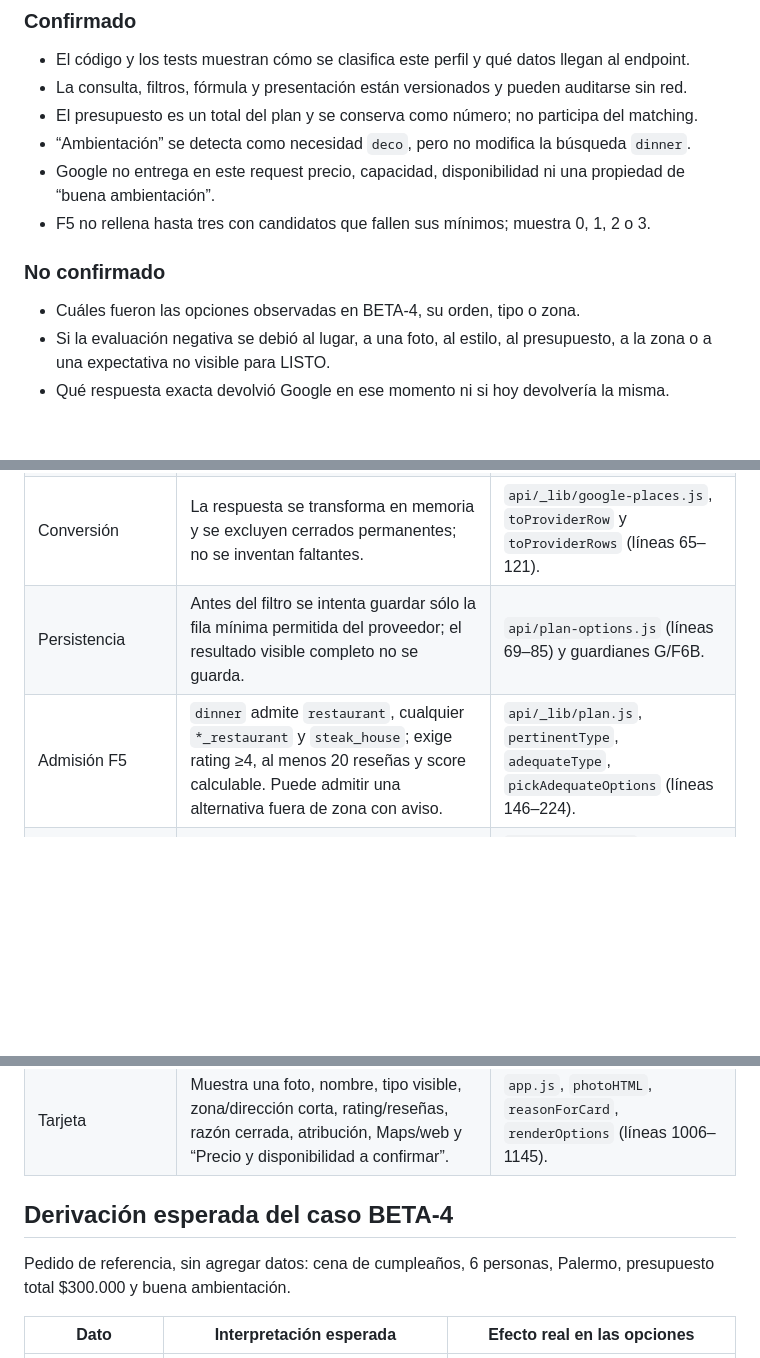
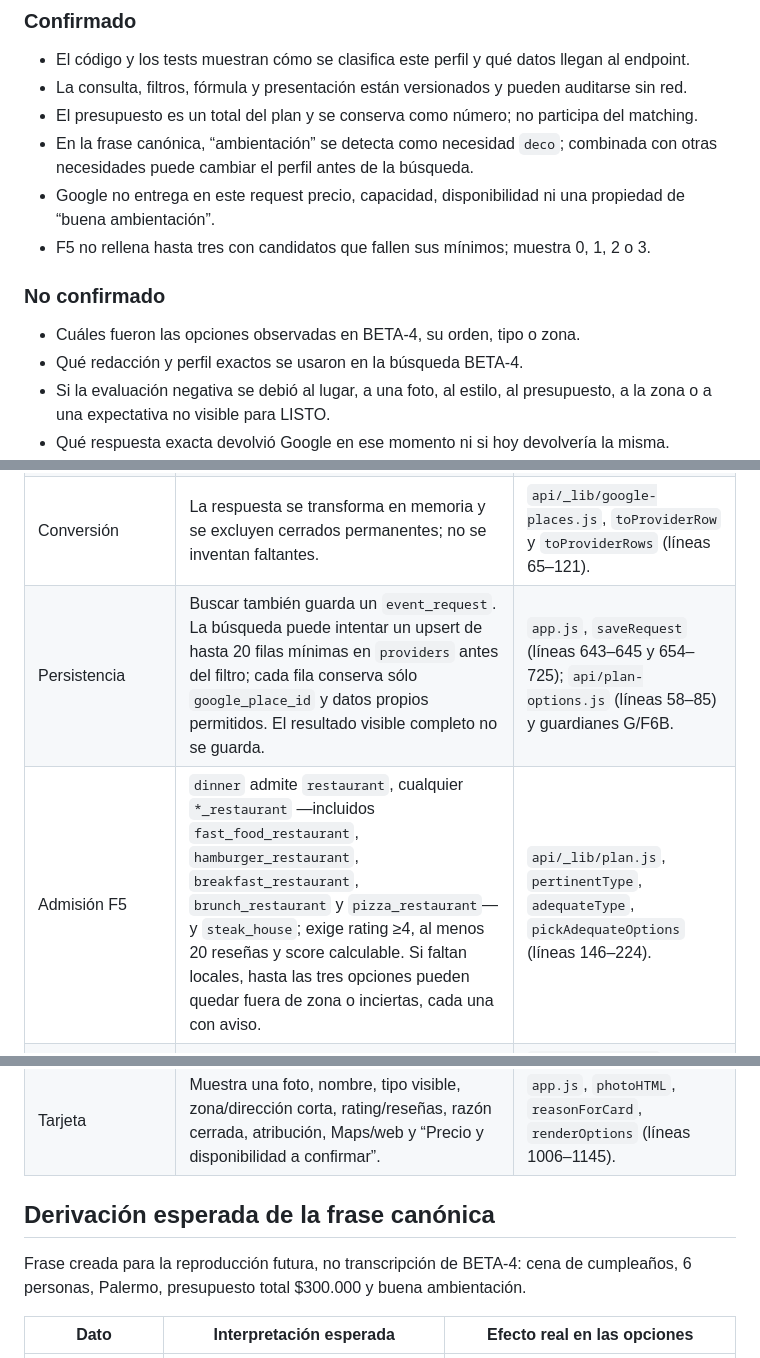
Before and after one commit to bruckellucas-lab/Listo.HTML, a Markdown page: docs/BETA-6A-DIAGNOSTICO-MATCHING.md, 3 parts joined by grey strips. Rendered like a GitHub page; blank space fills up the shorter version.

```diff
--- a/docs/BETA-6A-DIAGNOSTICO-MATCHING.md
+++ b/docs/BETA-6A-DIAGNOSTICO-MATCHING.md
@@ -35,7 +39,8 @@ en el código, pero no está demostrado qué capa produjo las opciones objetadas
 - El código y los tests muestran cómo se clasifica este perfil y qué datos llegan al endpoint.
 - La consulta, filtros, fórmula y presentación están versionados y pueden auditarse sin red.
 - El presupuesto es un total del plan y se conserva como número; no participa del matching.
-- “Ambientación” se detecta como necesidad `deco`, pero no modifica la búsqueda `dinner`.
+- En la frase canónica, “ambientación” se detecta como necesidad `deco`; combinada con otras
+  necesidades puede cambiar el perfil antes de la búsqueda.
 - Google no entrega en este request precio, capacidad, disponibilidad ni una propiedad de
   “buena ambientación”.
 - F5 no rellena hasta tres con candidatos que fallen sus mínimos; muestra 0, 1, 2 o 3.
@@ -43,6 +48,7 @@ en el código, pero no está demostrado qué capa produjo las opciones objetadas
 ### No confirmado
 
 - Cuáles fueron las opciones observadas en BETA-4, su orden, tipo o zona.
+- Qué redacción y perfil exactos se usaron en la búsqueda BETA-4.
 - Si la evaluación negativa se debió al lugar, a una foto, al estilo, al presupuesto, a la zona o
   a una expectativa no visible para LISTO.
 - Qué respuesta exacta devolvió Google en ese momento ni si hoy devolvería la misma.
@@ -63,16 +69,16 @@ en el código, pero no está demostrado qué capa produjo las opciones objetadas
 | Consulta Google | El servidor arma una frase cerrada y pide hasta 20 resultados en español/región AR. Para `dinner|palermo`: `restaurantes en palermo, Buenos Aires`. | `api/_lib/plan.js`, `PROFILES` y `buildProfileQuery` (líneas 69–107); `api/_lib/google-places.js`, `searchText` (líneas 31–63). |
 | Datos disponibles | Se piden ID, nombre, dirección/componentes, ubicación, tipo principal, estado, Maps, web, rating, cantidad de reseñas y fotos. No precio, capacidad, horarios, disponibilidad ni reseñas textuales. | `api/_lib/google-places.js`, `FIELD_MASK` (líneas 10–29). |
 | Conversión | La respuesta se transforma en memoria y se excluyen cerrados permanentes; no se inventan faltantes. | `api/_lib/google-places.js`, `toProviderRow` y `toProviderRows` (líneas 65–121). |
-| Persistencia | Antes del filtro se intenta guardar sólo la fila mínima permitida del proveedor; el resultado visible completo no se guarda. | `api/plan-options.js` (líneas 69–85) y guardianes G/F6B. |
-| Admisión F5 | `dinner` admite `restaurant`, cualquier `*_restaurant` y `steak_house`; exige rating ≥4, al menos 20 reseñas y score calculable. Puede admitir una alternativa fuera de zona con aviso. | `api/_lib/plan.js`, `pertinentType`, `adequateType`, `pickAdequateOptions` (líneas 146–224). |
+| Persistencia | Buscar también guarda un `event_request`. La búsqueda puede intentar un upsert de hasta 20 filas mínimas en `providers` antes del filtro; cada fila conserva sólo `google_place_id` y datos propios permitidos. El resultado visible completo no se guarda. | `app.js`, `saveRequest` (líneas 643–645 y 654–725); `api/plan-options.js` (líneas 58–85) y guardianes G/F6B. |
+| Admisión F5 | `dinner` admite `restaurant`, cualquier `*_restaurant` —incluidos `fast_food_restaurant`, `hamburger_restaurant`, `breakfast_restaurant`, `brunch_restaurant` y `pizza_restaurant`— y `steak_house`; exige rating ≥4, al menos 20 reseñas y score calculable. Si faltan locales, hasta las tres opciones pueden quedar fuera de zona o inciertas, cada una con aviso. | `api/_lib/plan.js`, `pertinentType`, `adequateType`, `pickAdequateOptions` (líneas 146–224). |
 | Ranking F2 | Ordena por coincidencia de zona, tipo pertinente, score bayesiano, reseñas y finalmente orden original de Google. | `api/_lib/plan.js`, `qualityScore` y `pickOptions` (líneas 138–203). |
 | Cantidad/fallback | Devuelve como máximo tres; si quedan menos, no agrega relleno y ofrece coordinación manual. | `api/_lib/plan.js`, `optionsFeedback` (líneas 230–238); `docs/MATCHING-F5.md`. |
 | Tarjeta | Muestra una foto, nombre, tipo visible, zona/dirección corta, rating/reseñas, razón cerrada, atribución, Maps/web y “Precio y disponibilidad a confirmar”. | `app.js`, `photoHTML`, `reasonForCard`, `renderOptions` (líneas 1006–1145). |
 
-## Derivación esperada del caso BETA-4
+## Derivación esperada de la frase canónica
 
-Pedido de referencia, sin agregar datos: cena de cumpleaños, 6 personas, Palermo, presupuesto
-total $300.000 y buena ambientación.
+Frase creada para la reproducción futura, no transcripción de BETA-4: cena de cumpleaños,
+6 personas, Palermo, presupuesto total $300.000 y buena ambientación.
 
 | Dato | Interpretación esperada | Efecto real en las opciones |
 |---|---|---|
```
Also changed, not shown: other parts of docs/BETA-6A-DIAGNOSTICO-MATCHING.md (+85 -28 lines).
